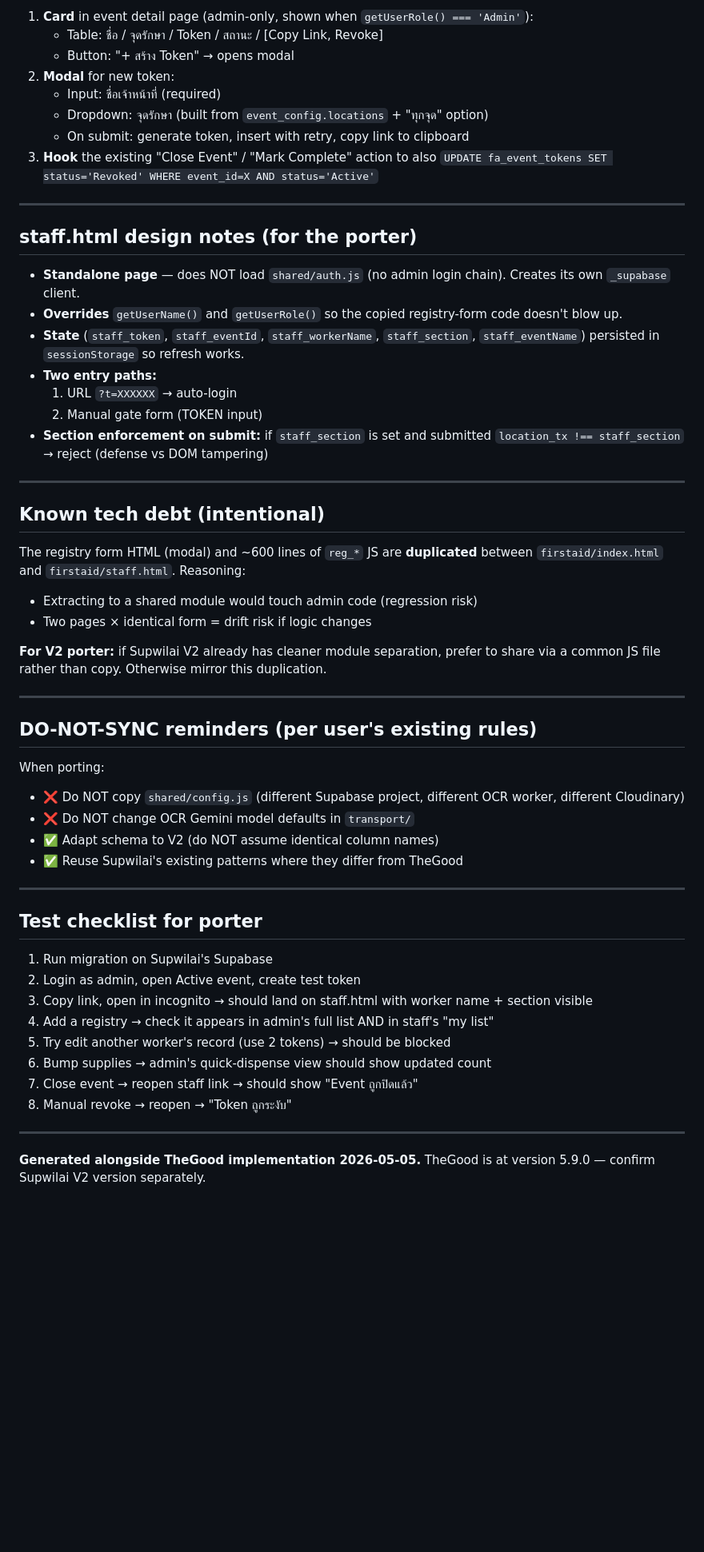
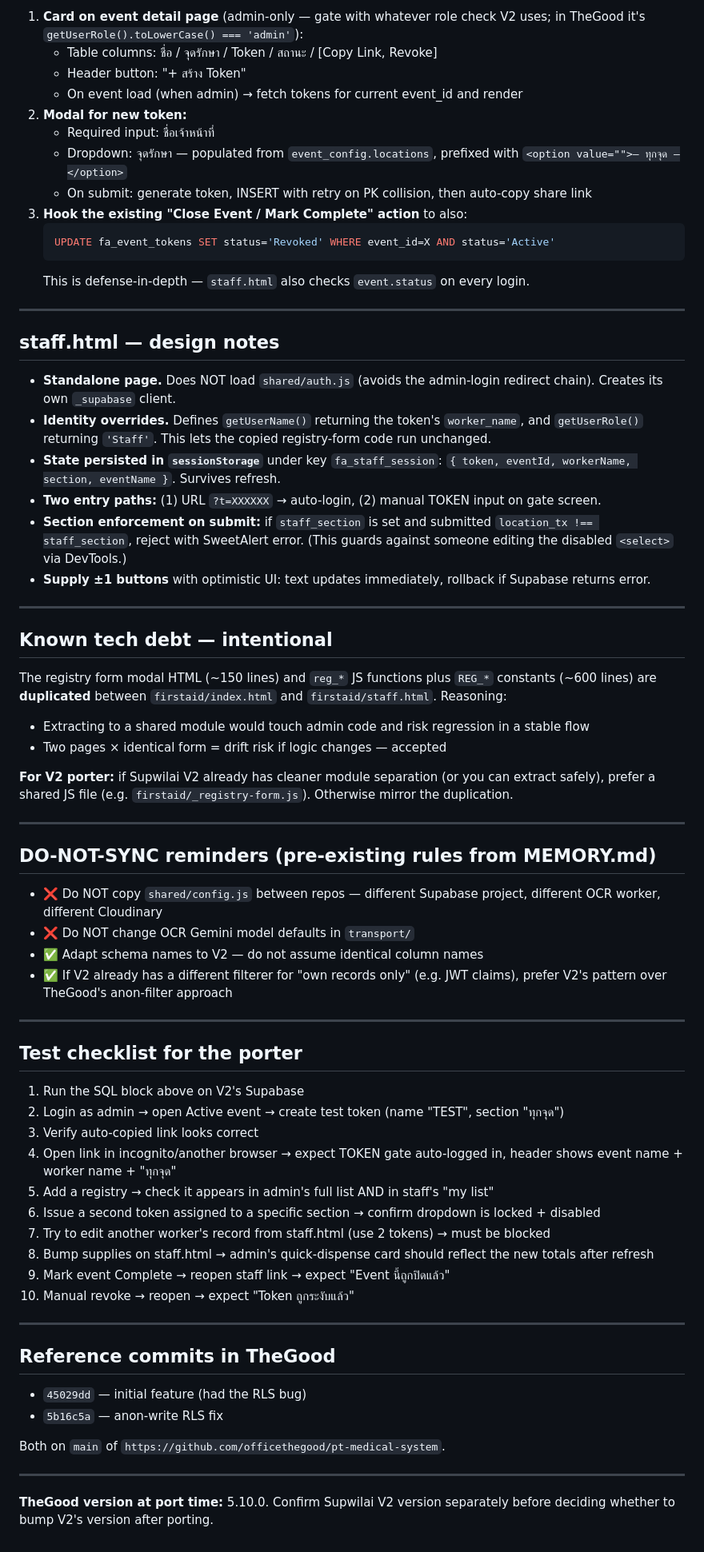
Before and after one commit to officethegood/pt-medical-system, a Markdown page: docs/FIRSTAID_STAFF_TOKEN_HANDOFF.md, the part around one of its changes. Shown at 80% size. Drawn GitHub-style; blank space fills up the shorter version.

````diff
--- a/docs/FIRSTAID_STAFF_TOKEN_HANDOFF.md
+++ b/docs/FIRSTAID_STAFF_TOKEN_HANDOFF.md
@@ -96,58 +124,72 @@ If V2 renamed/restructured any of the above, **adapt** — don't blindly copy.
 
-1. **Card** in event detail page (admin-only, shown when `getUserRole() === 'Admin'`):
-   - Table: ชื่อ / จุดรักษา / Token / สถานะ / [Copy Link, Revoke]
-   - Button: "+ สร้าง Token" → opens modal
-2. **Modal** for new token:
-   - Input: ชื่อเจ้าหน้าที่ (required)
-   - Dropdown: จุดรักษา (built from `event_config.locations` + "ทุกจุด" option)
-   - On submit: generate token, insert with retry, copy link to clipboard
-3. **Hook** the existing "Close Event" / "Mark Complete" action to also `UPDATE fa_event_tokens SET status='Revoked' WHERE event_id=X AND status='Active'`
+1. **Card on event detail page** (admin-only — gate with whatever role check V2 uses; in TheGood it's `getUserRole().toLowerCase() === 'admin'`):
+   - Table columns: ชื่อ / จุดรักษา / Token / สถานะ / [Copy Link, Revoke]
+   - Header button: "+ สร้าง Token"
+   - On event load (when admin) → fetch tokens for current event_id and render
+2. **Modal for new token:**
+   - Required input: ชื่อเจ้าหน้าที่
+   - Dropdown: จุดรักษา — populated from `event_config.locations`, prefixed with `<option value="">— ทุกจุด —</option>`
+   - On submit: generate token, INSERT with retry on PK collision, then auto-copy share link
+3. **Hook the existing "Close Event / Mark Complete" action** to also:
+   ```sql
+   UPDATE fa_event_tokens SET status='Revoked' WHERE event_id=X AND status='Active'
+   ```
+   This is defense-in-depth — `staff.html` also checks `event.status` on every login.
 
 ---
 
-## staff.html design notes (for the porter)
+## staff.html — design notes
 
-- **Standalone page** — does NOT load `shared/auth.js` (no admin login chain). Creates its own `_supabase` client.
-- **Overrides** `getUserName()` and `getUserRole()` so the copied registry-form code doesn't blow up.
-- **State** (`staff_token`, `staff_eventId`, `staff_workerName`, `staff_section`, `staff_eventName`) persisted in `sessionStorage` so refresh works.
-- **Two entry paths:**
-  1. URL `?t=XXXXXX` → auto-login
-  2. Manual gate form (TOKEN input)
-- **Section enforcement on submit:** if `staff_section` is set and submitted `location_tx !== staff_section` → reject (defense vs DOM tampering)
+- **Standalone page.** Does NOT load `shared/auth.js` (avoids the admin-login redirect chain). Creates its own `_supabase` client.
+- **Identity overrides.** Defines `getUserName()` returning the token's `worker_name`, and `getUserRole()` returning `'Staff'`. This lets the copied registry-form code run unchanged.
+- **State persisted in `sessionStorage`** under key `fa_staff_session`: `{ token, eventId, workerName, section, eventName }`. Survives refresh.
+- **Two entry paths:** (1) URL `?t=XXXXXX` → auto-login, (2) manual TOKEN input on gate screen.
+- **Section enforcement on submit:** if `staff_section` is set and submitted `location_tx !== staff_section`, reject with SweetAlert error. (This guards against someone editing the disabled `<select>` via DevTools.)
+- **Supply ±1 buttons** with optimistic UI: text updates immediately, rollback if Supabase returns error.
 
 ---
 
-## Known tech debt (intentional)
+## Known tech debt — intentional
 
-The registry form HTML (modal) and ~600 lines of `reg_*` JS are **duplicated** between `firstaid/index.html` and `firstaid/staff.html`. Reasoning:
-- Extracting to a shared module would touch admin code (regression risk)
-- Two pages × identical form = drift risk if logic changes
+The registry form modal HTML (~150 lines) and `reg_*` JS functions plus `REG_*` constants (~600 lines) are **duplicated** between `firstaid/index.html` and `firstaid/staff.html`. Reasoning:
+- Extracting to a shared module would touch admin code and risk regression in a stable flow
+- Two pages × identical form = drift risk if logic changes — accepted
 
-**For V2 porter:** if Supwilai V2 already has cleaner module separation, prefer to share via a common JS file rather than copy. Otherwise mirror this duplication.
+**For V2 porter:** if Supwilai V2 already has cleaner module separation (or you can extract safely), prefer a shared JS file (e.g. `firstaid/_registry-form.js`). Otherwise mirror the duplication.
 
 ---
 
-## DO-NOT-SYNC reminders (per user's existing rules)
+## DO-NOT-SYNC reminders (pre-existing rules from MEMORY.md)
 
-When porting:
-- ❌ Do NOT copy `shared/config.js` (different Supabase project, different OCR worker, different Cloudinary)
+- ❌ Do NOT copy `shared/config.js` between repos — different Supabase project, different OCR worker, different Cloudinary
 - ❌ Do NOT change OCR Gemini model defaults in `transport/`
-- ✅ Adapt schema to V2 (do NOT assume identical column names)
-- ✅ Reuse Supwilai's existing patterns where they differ from TheGood
+- ✅ Adapt schema names to V2 — do not assume identical column names
+- ✅ If V2 already has a different filterer for "own records only" (e.g. JWT claims), prefer V2's pattern over TheGood's anon-filter approach
 
 ---
 
-## Test checklist for porter
+## Test checklist for the porter
 
-1. Run migration on Supwilai's Supabase
-2. Login as admin, open Active event, create test token
-3. Copy link, open in incognito → should land on staff.html with worker name + section visible
-4. Add a registry → check it appears in admin's full list AND in staff's "my list"
-5. Try edit another worker's record (use 2 tokens) → should be blocked
-6. Bump supplies → admin's quick-dispense view should show updated count
-7. Close event → reopen staff link → should show "Event ถูกปิดแล้ว"
-8. Manual revoke → reopen → "Token ถูกระงับ"
+1. Run the SQL block above on V2's Supabase
+2. Login as admin → open Active event → create test token (name "TEST", section "ทุกจุด")
+3. Verify auto-copied link looks correct
+4. Open link in incognito/another browser → expect TOKEN gate auto-logged in, header shows event name + worker name + "ทุกจุด"
+5. Add a registry → check it appears in admin's full list AND in staff's "my list"
+6. Issue a second token assigned to a specific section → confirm dropdown is locked + disabled
+7. Try to edit another worker's record from staff.html (use 2 tokens) → must be blocked
+8. Bump supplies on staff.html → admin's quick-dispense card should reflect the new totals after refresh
+9. Mark event Complete → reopen staff link → expect "Event นี้ถูกปิดแล้ว"
+10. Manual revoke → reopen → expect "Token ถูกระงับแล้ว"
 
 ---
 
-**Generated alongside TheGood implementation 2026-05-05.** TheGood is at version 5.9.0 — confirm Supwilai V2 version separately.
+## Reference commits in TheGood
+
+- `45029dd` — initial feature (had the RLS bug)
+- `5b16c5a` — anon-write RLS fix
+
+Both on `main` of `https://github.com/officethegood/pt-medical-system`.
+
+---
+
+**TheGood version at port time:** 5.10.0. Confirm Supwilai V2 version separately before deciding whether to bump V2's version after porting.
````
Also changed, not shown: other parts of docs/FIRSTAID_STAFF_TOKEN_HANDOFF.md (+78 -50 lines).
